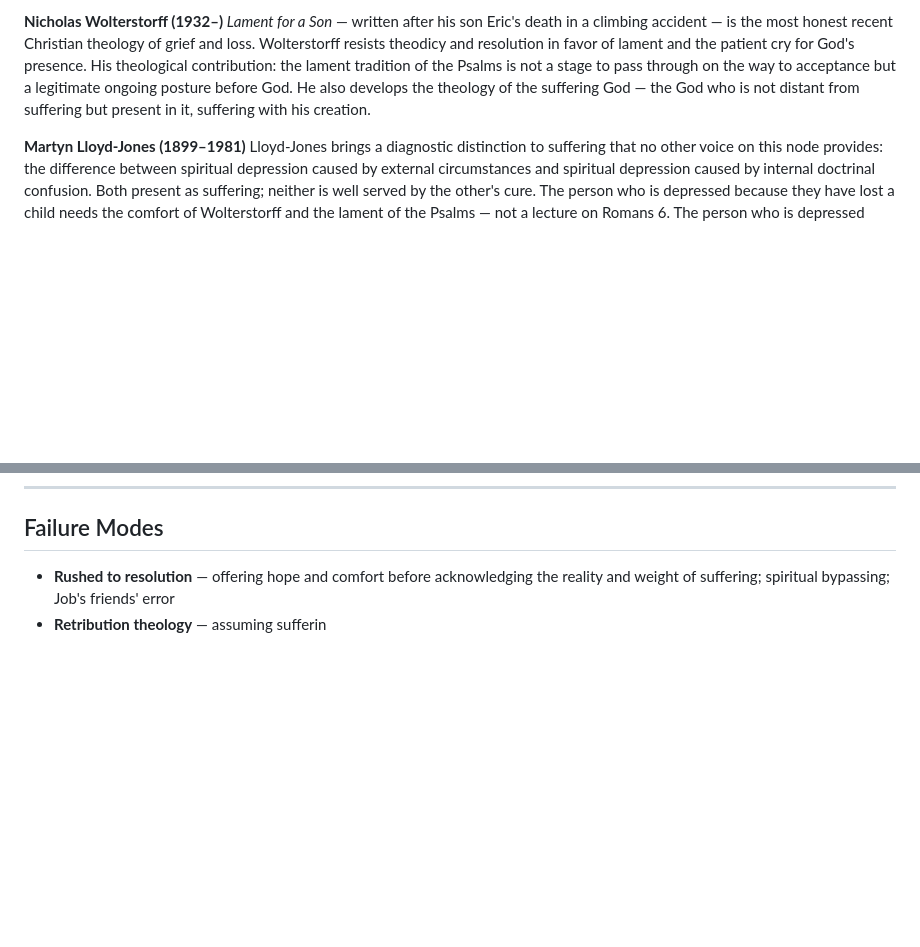
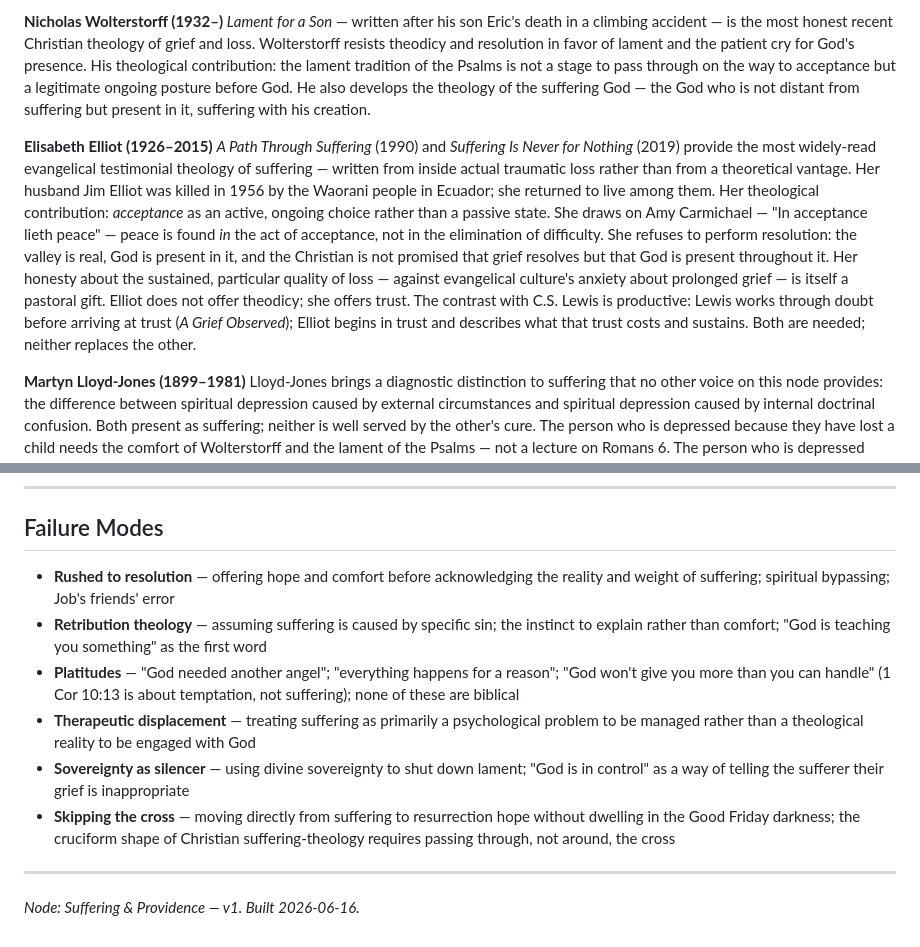
Before and after one commit to PeregrinePlanner-Dev/selah-app, a Markdown page: nodes/Suffering and Providence.md, 2 parts joined by grey strips. Rendered like a GitHub page; blank space fills up the shorter version.

Commit message:
Add occult entry point (Angels node), gender/sexuality voices (Social Ethics), Elliot to Suffering node

```diff
--- a/nodes/Suffering and Providence.md
+++ b/nodes/Suffering and Providence.md
@@ -94,6 +94,9 @@ Letters written from Tegel prison while awaiting execution provide the most prof
 **Nicholas Wolterstorff (1932–)**
 *Lament for a Son* — written after his son Eric's death in a climbing accident — is the most honest recent Christian theology of grief and loss. Wolterstorff resists theodicy and resolution in favor of lament and the patient cry for God's presence. His theological contribution: the lament tradition of the Psalms is not a stage to pass through on the way to acceptance but a legitimate ongoing posture before God. He also develops the theology of the suffering God — the God who is not distant from suffering but present in it, suffering with his creation.
 
+**Elisabeth Elliot (1926–2015)**
+*A Path Through Suffering* (1990) and *Suffering Is Never for Nothing* (2019) provide the most widely-read evangelical testimonial theology of suffering — written from inside actual traumatic loss rather than from a theoretical vantage. Her husband Jim Elliot was killed in 1956 by the Waorani people in Ecuador; she returned to live among them. Her theological contribution: *acceptance* as an active, ongoing choice rather than a passive state. She draws on Amy Carmichael — "In acceptance lieth peace" — peace is found *in* the act of acceptance, not in the elimination of difficulty. She refuses to perform resolution: the valley is real, God is present in it, and the Christian is not promised that grief resolves but that God is present throughout it. Her honesty about the sustained, particular quality of loss — against evangelical culture's anxiety about prolonged grief — is itself a pastoral gift. Elliot does not offer theodicy; she offers trust. The contrast with C.S. Lewis is productive: Lewis works through doubt before arriving at trust (*A Grief Observed*); Elliot begins in trust and describes what that trust costs and sustains. Both are needed; neither replaces the other.
+
 **Martyn Lloyd-Jones (1899–1981)**
 Lloyd-Jones brings a diagnostic distinction to suffering that no other voice on this node provides: the difference between spiritual depression caused by external circumstances and spiritual depression caused by internal doctrinal confusion. Both present as suffering; neither is well served by the other's cure. The person who is depressed because they have lost a child needs the comfort of Wolterstorff and the lament of the Psalms — not a lecture on Romans 6. The person who is depressed because they do not understand their standing before God needs doctrinal clarity — not sympathy that confirms the problem is the circumstance. His deployment here is therefore always diagnostic before prescriptive: which kind of suffering is this? His *Spiritual Depression* provides the most useful taxonomy in the tradition for answering that question and calibrating pastoral response accordingly.
 
@@ -113,4 +116,12 @@ Lloyd-Jones brings a diagnostic distinction to suffering that no other voice on
 ## Failure Modes
 
 - **Rushed to resolution** — offering hope and comfort before acknowledging the reality and weight of suffering; spiritual bypassing; Job's friends' error
-- **Retribution theology** — assuming sufferin
+- **Retribution theology** — assuming suffering is caused by specific sin; the instinct to explain rather than comfort; "God is teaching you something" as the first word
+- **Platitudes** — "God needed another angel"; "everything happens for a reason"; "God won't give you more than you can handle" (1 Cor 10:13 is about temptation, not suffering); none of these are biblical
+- **Therapeutic displacement** — treating suffering as primarily a psychological problem to be managed rather than a theological reality to be engaged with God
+- **Sovereignty as silencer** — using divine sovereignty to shut down lament; "God is in control" as a way of telling the sufferer their grief is inappropriate
+- **Skipping the cross** — moving directly from suffering to resurrection hope without dwelling in the Good Friday darkness; the cruciform shape of Christian suffering-theology requires passing through, not around, the cross
+
+---
+
+*Node: Suffering & Providence — v1. Built 2026-06-16.*
```
Also changed, not shown: nodes/Angels Demons and Spiritual Warfare.md (+22 -38 lines), nodes/Social Ethics.md (+11 -23 lines).
